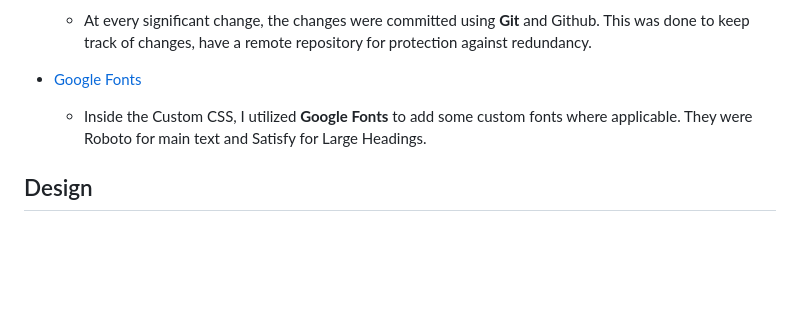
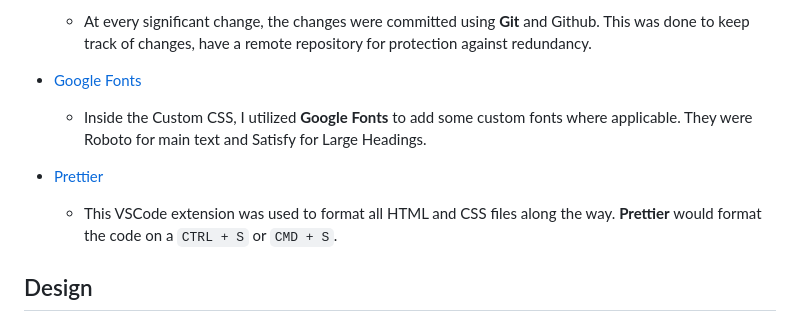
Before and after one commit to Code-Institute-Submissions/crate-o-wine, a Markdown page: README.md, the part around the change. Rendered like a GitHub page; blank space fills up the shorter version.

```diff
--- a/README.md
+++ b/README.md
@@ -147,7 +147,11 @@ Here is a preview of the Home page on Desktop, Tablet and Mobile:
   - At every significant change, the changes were committed using **Git** and Github. This was done to keep track of changes, have a remote repository for protection against redundancy.
 
 - [Google Fonts](https://fonts.google.com/)
+
   - Inside the Custom CSS, I utilized **Google Fonts** to add some custom fonts where applicable. They were Roboto for main text and Satisfy for Large Headings.
+
+- [Prettier](https://prettier.io/)
+  - This VSCode extension was used to format all HTML and CSS files along the way. **Prettier** would format the code on a `CTRL + S` or `CMD + S`.
 
 ## Design
 
```
Also changed, not shown: markdown-images/desktop-navbar.png, 1 other file.
